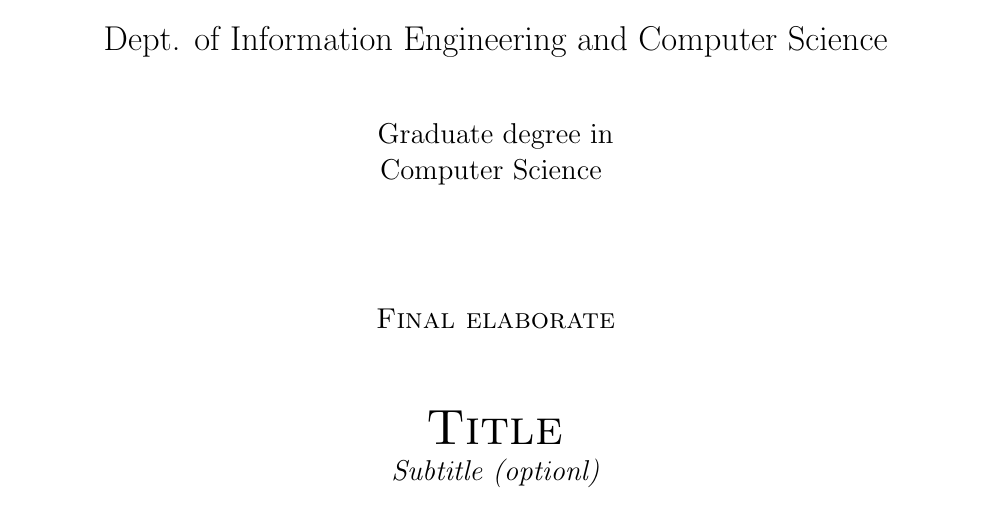
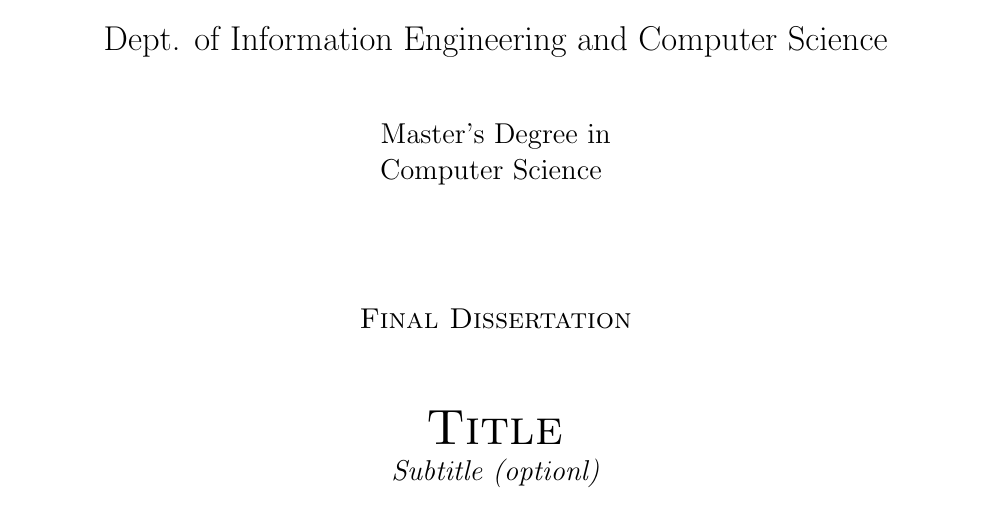
Before and after one commit to tiamilani/MasterThesis, a LaTeX thesis (cognome_nome_laurea_aa.tex, which reads pagina_iniziale.tex): part of page 1 of 5, cut so that both start at the same text. Compiled offline with pdfLaTeX.

Commit message:
pier update pagina iniziale

```diff
--- a/pagina_iniziale.tex
+++ b/pagina_iniziale.tex
@@ -12,12 +12,12 @@
   \LARGE{Dept. of Information Engineering and Computer Science\\}
 
   \vspace{1 cm}
-  \Large{Graduate degree in\\
+  \Large{Master's Degree in\\
 	Computer Science
   }
 
   \vspace{2 cm}
-  \Large\textsc{Final elaborate\\}
+  \Large\textsc{Final Dissertation\\}
   \vspace{1 cm}
   \Huge\textsc{Title\\}
   \Large{\it{Subtitle (optionl)}}
```
Also changed, not shown: cognome_nome_laurea_aa.pdf.
